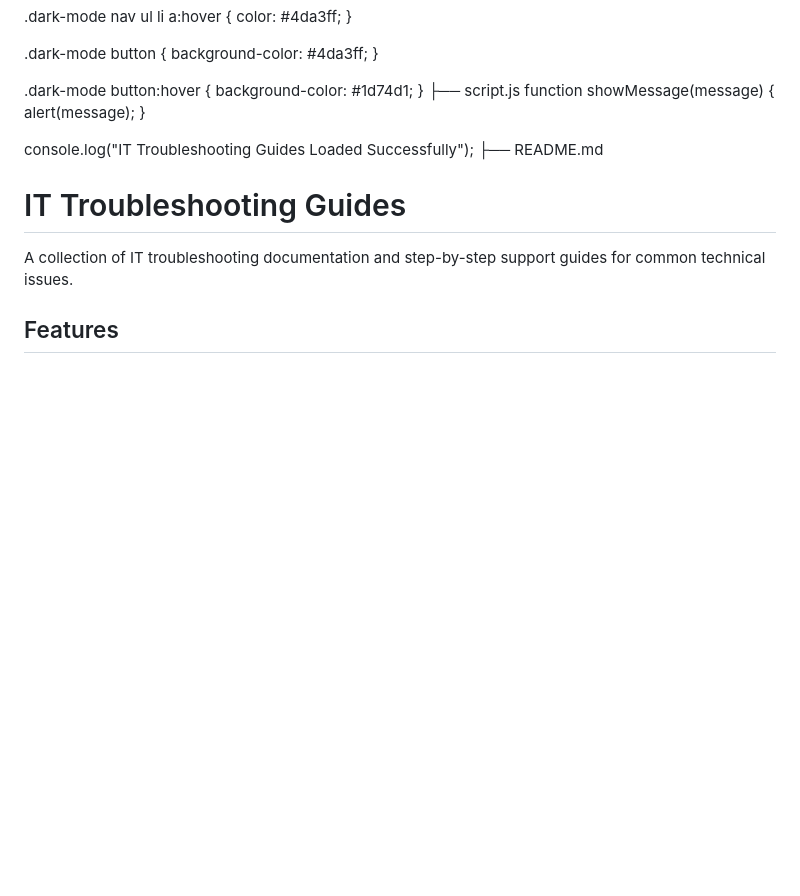
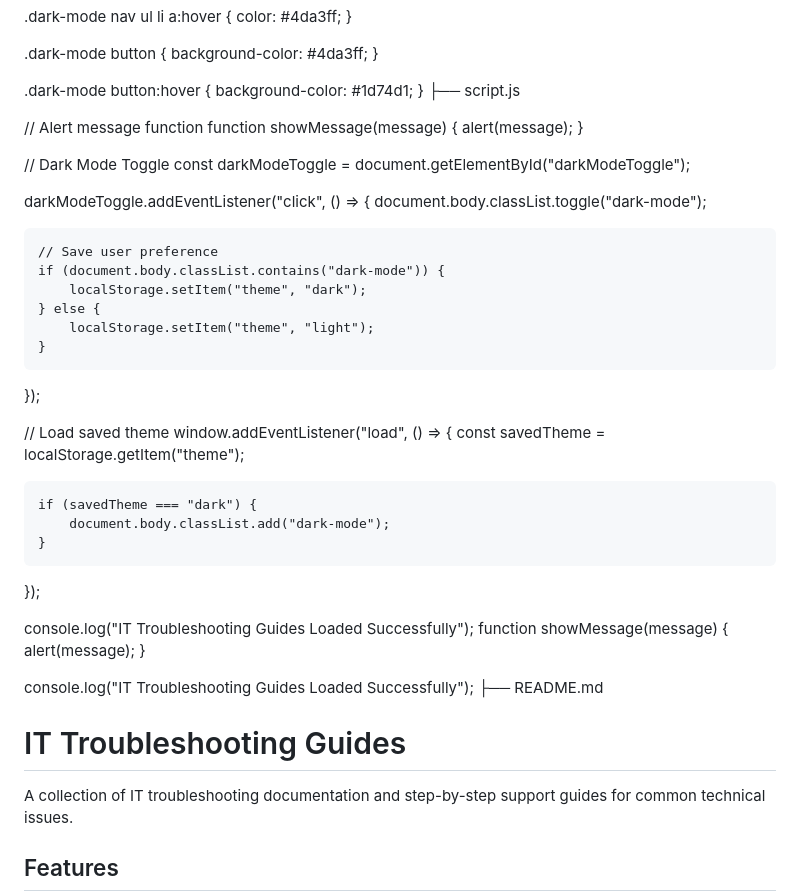
Before and after one commit to olayinkashittu/it-troubleshooting-guides, a Markdown page: README.md, the part around the change. GitHub-like rendering; blank space fills up the shorter version.

```diff
--- a/README.md
+++ b/README.md
@@ -265,6 +265,36 @@ footer {
     background-color: #1d74d1;
 }
 ├── script.js
+
+// Alert message function
+function showMessage(message) {
+    alert(message);
+}
+
+// Dark Mode Toggle
+const darkModeToggle = document.getElementById("darkModeToggle");
+
+darkModeToggle.addEventListener("click", () => {
+    document.body.classList.toggle("dark-mode");
+
+    // Save user preference
+    if (document.body.classList.contains("dark-mode")) {
+        localStorage.setItem("theme", "dark");
+    } else {
+        localStorage.setItem("theme", "light");
+    }
+});
+
+// Load saved theme
+window.addEventListener("load", () => {
+    const savedTheme = localStorage.getItem("theme");
+
+    if (savedTheme === "dark") {
+        document.body.classList.add("dark-mode");
+    }
+});
+
+console.log("IT Troubleshooting Guides Loaded Successfully");
 function showMessage(message) {
     alert(message);
 }
```
